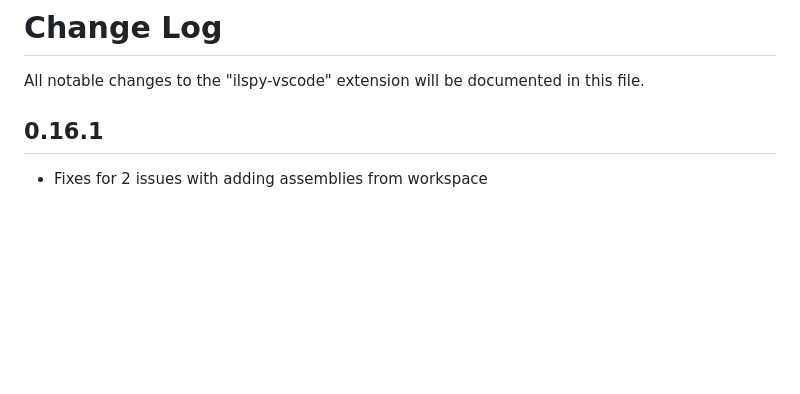
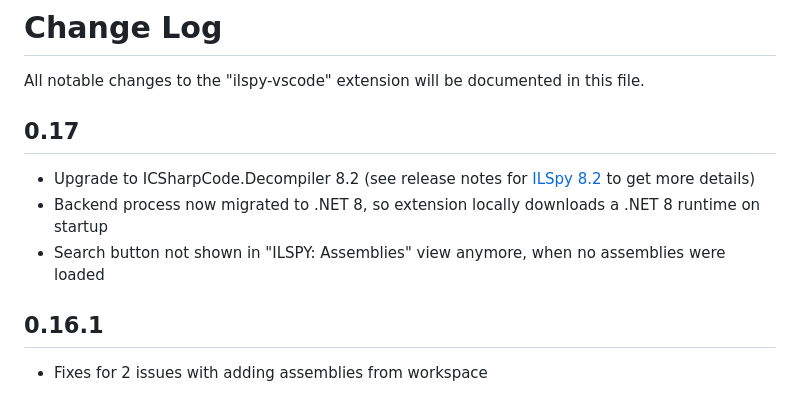
Before and after one commit to icsharpcode/ilspy-vscode, a Markdown page: vscode-extension/CHANGELOG.md, the part around the change. Rendered like a GitHub page; blank space fills up the shorter version.

Commit message:
Preparation for 0.17 release

```diff
--- a/vscode-extension/CHANGELOG.md
+++ b/vscode-extension/CHANGELOG.md
@@ -1,6 +1,12 @@
 # Change Log
 
 All notable changes to the "ilspy-vscode" extension will be documented in this file.
+
+## 0.17
+
+- Upgrade to ICSharpCode.Decompiler 8.2 (see release notes for [ILSpy 8.2](https://github.com/icsharpcode/ILSpy/releases/tag/v8.2) to get more details)
+- Backend process now migrated to .NET 8, so extension locally downloads a .NET 8 runtime on startup
+- Search button not shown in "ILSPY: Assemblies" view anymore, when no assemblies were loaded
 
 ## 0.16.1
 
```
